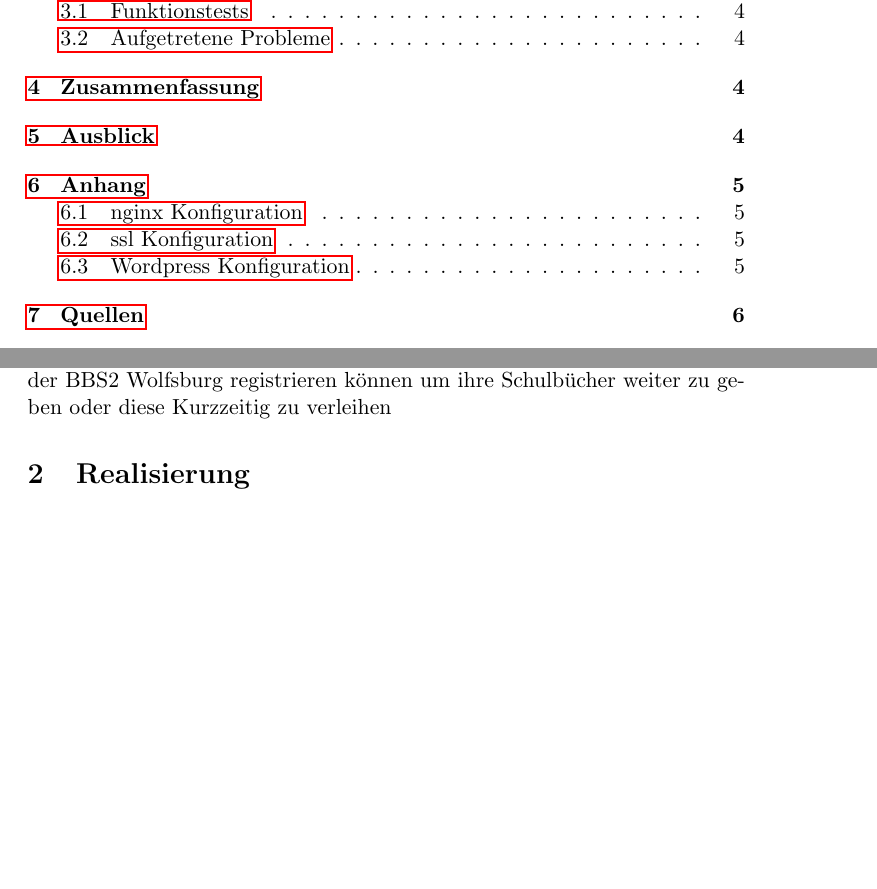
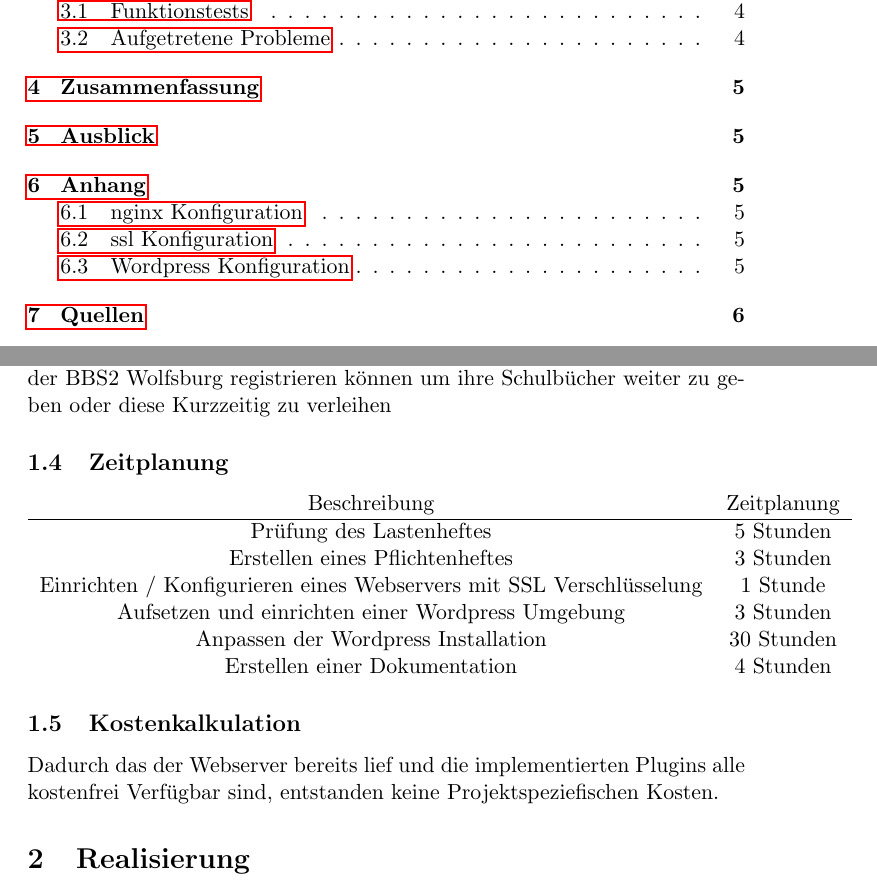
Before and after one commit to td00/dokumentation-projekt, a LaTeX document (Dokumentation_2long.net_thies_mueller.tex): two parts of pages 2 and 3 of 7, joined at a grey line, cut so that both start at the same text, the shorter picture padded with empty space. Compiled offline with pdfLaTeX.

Commit message:
Kostenkalkulation und Zeitplanung hinzugefügt

```diff
--- a/Dokumentation_2long.net_thies_mueller.tex
+++ b/Dokumentation_2long.net_thies_mueller.tex
@@ -64,6 +64,19 @@ Dies ist aber nur begrenzt sinnvoll einsetzbar, da kurz nach dem Ausscheiden aus
 So gibt es für ehemalige Schüler nicht die Möglichkeit ihre alten Schulbücher zu verkaufen.
 \subsection{Soll-Konzept}
 Wir wollen eine vom iServ unabhängige Plattform entwickeln wo sich Schüler der BBS2 Wolfsburg registrieren können um ihre Schulbücher weiter zu geben oder diese Kurzzeitig zu verleihen
+\subsection{Zeitplanung}
+\begin{tabular}{cc}
+ Beschreibung & Zeitplanung\\
+ \hline
+ Prüfung des Lastenheftes & 5 Stunden\\
+ Erstellen eines Pflichtenheftes & 3 Stunden\\
+ Einrichten / Konfigurieren eines Webservers mit SSL Verschlüsselung & 1 Stunde\\
+ Aufsetzen und einrichten einer Wordpress Umgebung & 3 Stunden\\
+ Anpassen der Wordpress Installation & 30 Stunden\\
+ Erstellen einer Dokumentation & 4 Stunden\\
+\end{tabular}
+\subsection{Kostenkalkulation}
+Dadurch das der Webserver bereits lief und die implementierten Plugins alle kostenfrei Verfügbar sind, entstanden keine Projektspeziefischen Kosten.
 \section{Realisierung}
 \subsection{Vorbereitungen}
 Für die Realisierung haben wir einige Möglichkeiten in Betracht gezogen und uns dann für eine Wordpress Installation in Kombination mit Plugins entschieden, welche den Verkauf vereinfachen sollen.
```
Also changed, not shown: Dokumentation_2long.net_thies_mueller.pdf, 5 other files.
